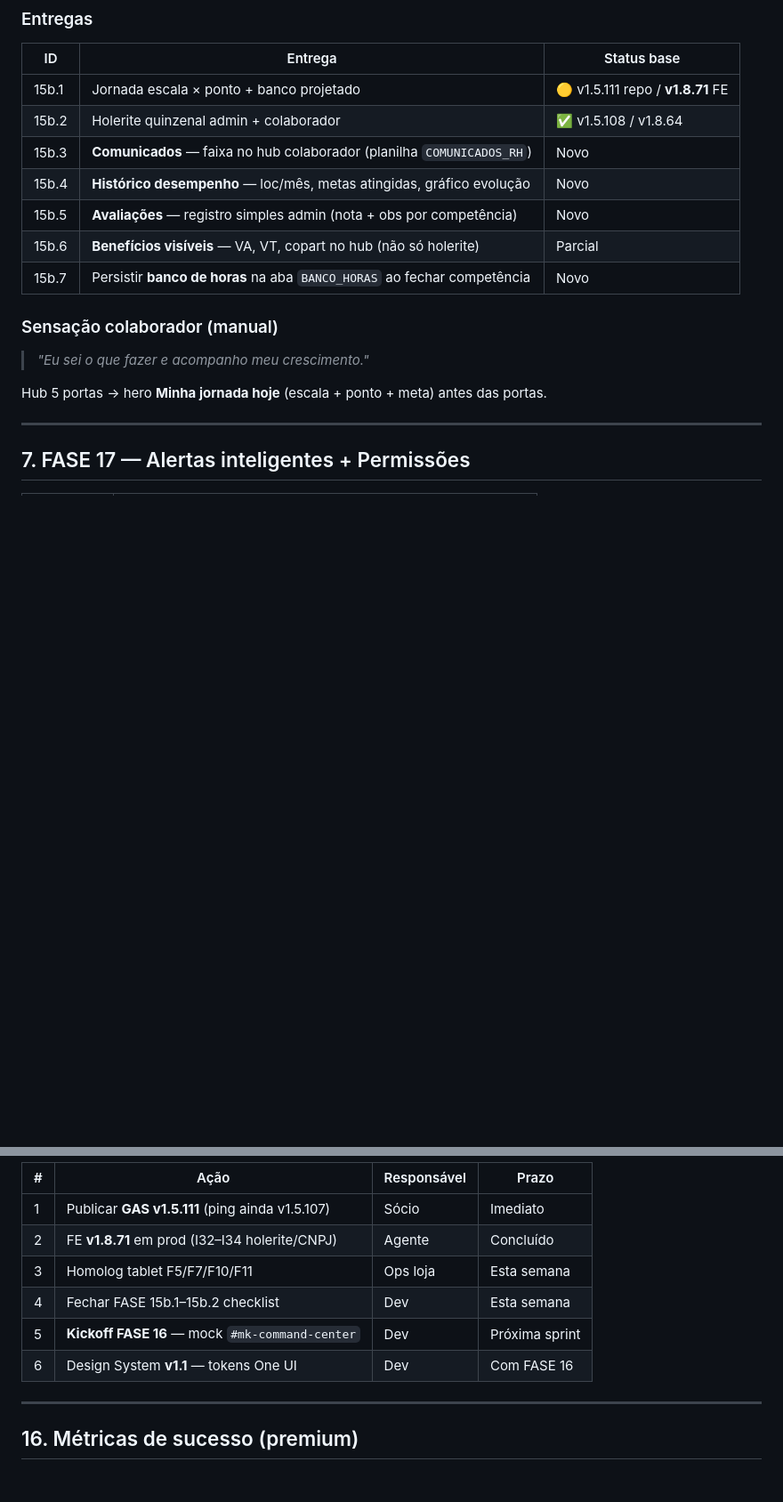
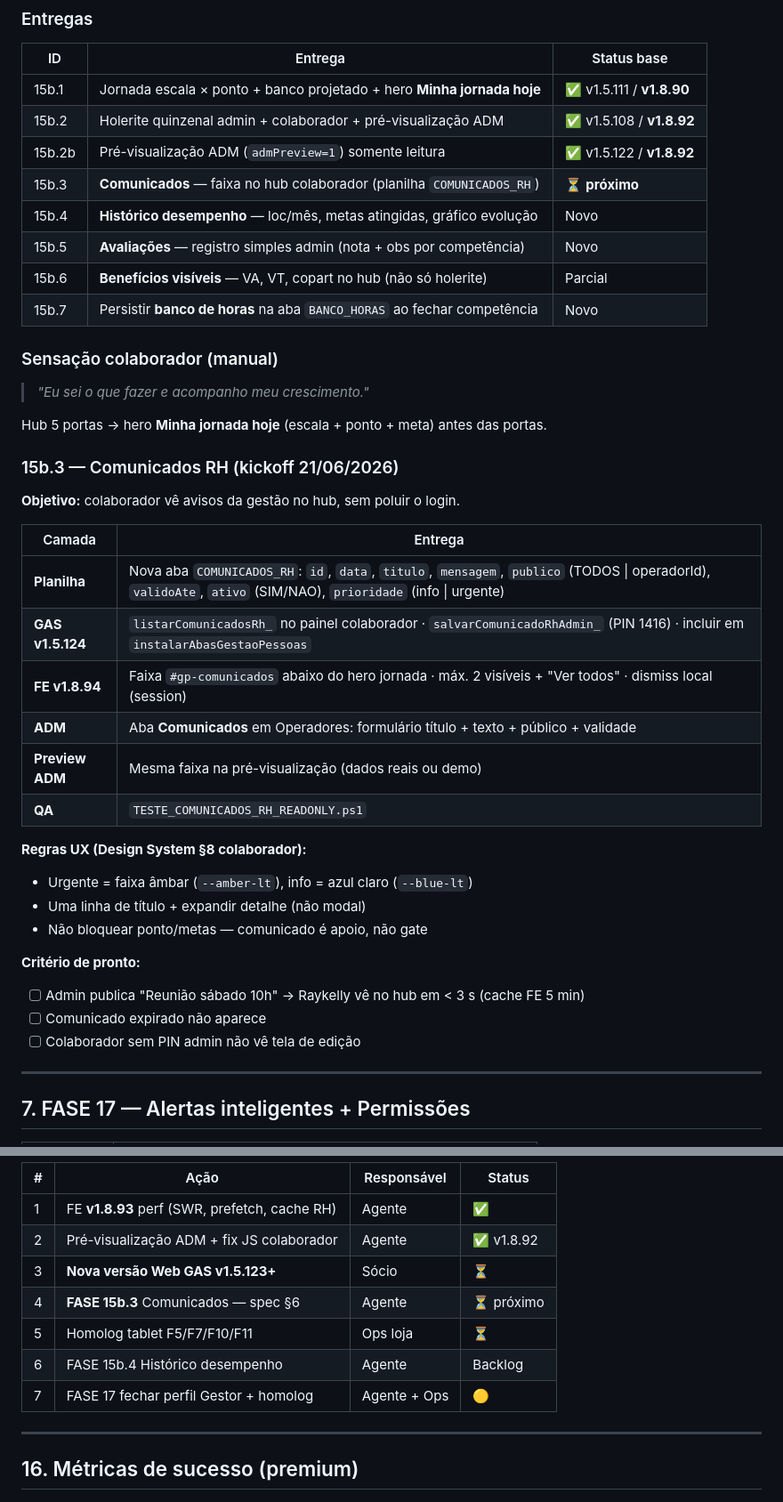
Before and after one commit to ribocg-a11y/movikids, a Markdown page: docs/ativos/PLANO_PREMIUM_ONEUI_FASES_16_22_2026-06.md, 2 parts joined by grey strips. Shown at 89% size. Rendered like a GitHub page; blank space fills up the shorter version.

```diff
--- a/docs/ativos/PLANO_PREMIUM_ONEUI_FASES_16_22_2026-06.md
+++ b/docs/ativos/PLANO_PREMIUM_ONEUI_FASES_16_22_2026-06.md
@@ -138,9 +138,10 @@ FASE 22  Assistente IA gestão (Anexo — decisão sócio)
 
 | ID | Entrega | Status base |
 |----|---------|-------------|
-| 15b.1 | Jornada escala × ponto + banco projetado | 🟡 v1.5.111 repo / **v1.8.71** FE |
-| 15b.2 | Holerite quinzenal admin + colaborador | ✅ v1.5.108 / v1.8.64 |
-| 15b.3 | **Comunicados** — faixa no hub colaborador (planilha `COMUNICADOS_RH`) | Novo |
+| 15b.1 | Jornada escala × ponto + banco projetado + hero **Minha jornada hoje** | ✅ v1.5.111 / **v1.8.90** |
+| 15b.2 | Holerite quinzenal admin + colaborador + pré-visualização ADM | ✅ v1.5.108 / **v1.8.92** |
+| 15b.2b | Pré-visualização ADM (`admPreview=1`) somente leitura | ✅ v1.5.122 / **v1.8.92** |
+| 15b.3 | **Comunicados** — faixa no hub colaborador (planilha `COMUNICADOS_RH`) | ⏳ **próximo** |
 | 15b.4 | **Histórico desempenho** — loc/mês, metas atingidas, gráfico evolução | Novo |
 | 15b.5 | **Avaliações** — registro simples admin (nota + obs por competência) | Novo |
 | 15b.6 | **Benefícios visíveis** — VA, VT, copart no hub (não só holerite) | Parcial |
@@ -151,6 +152,31 @@ FASE 22  Assistente IA gestão (Anexo — decisão sócio)
 > *"Eu sei o que fazer e acompanho meu crescimento."*
 
 Hub 5 portas → hero **Minha jornada hoje** (escala + ponto + meta) antes das portas.
+
+### 15b.3 — Comunicados RH (kickoff 21/06/2026)
+
+**Objetivo:** colaborador vê avisos da gestão no hub, sem poluir o login.
+
+| Camada | Entrega |
+|--------|---------|
+| **Planilha** | Nova aba `COMUNICADOS_RH`: `id`, `data`, `titulo`, `mensagem`, `publico` (TODOS \| operadorId), `validoAte`, `ativo` (SIM/NAO), `prioridade` (info \| urgente) |
+| **GAS v1.5.124** | `listarComunicadosRh_` no painel colaborador · `salvarComunicadoRhAdmin_` (PIN 1416) · incluir em `instalarAbasGestaoPessoas` |
+| **FE v1.8.94** | Faixa `#gp-comunicados` abaixo do hero jornada · máx. 2 visíveis + "Ver todos" · dismiss local (session) |
+| **ADM** | Aba **Comunicados** em Operadores: formulário título + texto + público + validade |
+| **Preview ADM** | Mesma faixa na pré-visualização (dados reais ou demo) |
+| **QA** | `TESTE_COMUNICADOS_RH_READONLY.ps1` |
+
+**Regras UX (Design System §8 colaborador):**
+
+- Urgente = faixa âmbar (`--amber-lt`), info = azul claro (`--blue-lt`)
+- Uma linha de título + expandir detalhe (não modal)
+- Não bloquear ponto/metas — comunicado é apoio, não gate
+
+**Critério de pronto:**
+
+- [ ] Admin publica "Reunião sábado 10h" → Raykelly vê no hub em < 3 s (cache FE 5 min)
+- [ ] Comunicado expirado não aparece
+- [ ] Colaborador sem PIN admin não vê tela de edição
 
 ---
 
@@ -306,12 +332,13 @@ Widget live: % frota em uso agora · overlay gráfico ocupação por horário.
 
-| # | Ação | Responsável | Prazo |
-|---|------|-------------|-------|
-| 1 | Publicar **GAS v1.5.111** (ping ainda v1.5.107) | Sócio | Imediato |
-| 2 | FE **v1.8.71** em prod (I32–I34 holerite/CNPJ) | Agente | Concluído |
-| 3 | Homolog tablet F5/F7/F10/F11 | Ops loja | Esta semana |
-| 4 | Fechar FASE 15b.1–15b.2 checklist | Dev | Esta semana |
-| 5 | **Kickoff FASE 16** — mock `#mk-command-center` | Dev | Próxima sprint |
-| 6 | Design System **v1.1** — tokens One UI | Dev | Com FASE 16 |
+| # | Ação | Responsável | Status |
+|---|------|-------------|--------|
+| 1 | FE **v1.8.93** perf (SWR, prefetch, cache RH) | Agente | ✅ |
+| 2 | Pré-visualização ADM + fix JS colaborador | Agente | ✅ v1.8.92 |
+| 3 | **Nova versão Web GAS v1.5.123+** | Sócio | ⏳ |
+| 4 | **FASE 15b.3** Comunicados — spec §6 | Agente | ⏳ próximo |
+| 5 | Homolog tablet F5/F7/F10/F11 | Ops loja | ⏳ |
+| 6 | FASE 15b.4 Histórico desempenho | Agente | Backlog |
+| 7 | FASE 17 fechar perfil Gestor + homolog | Agente + Ops | 🟡 |
 
 ---
 
```
Also changed, not shown: other parts of docs/ativos/PLANO_PREMIUM_ONEUI_FASES_16_22_2026-06.md (+19 -2 lines), docs/ativos/HANDOFF_NOVO_CHAT.md (+10 -9 lines), docs/ativos/PLANEJAMENTO_ATUAL_2026-06.md (+9 -10 lines).
